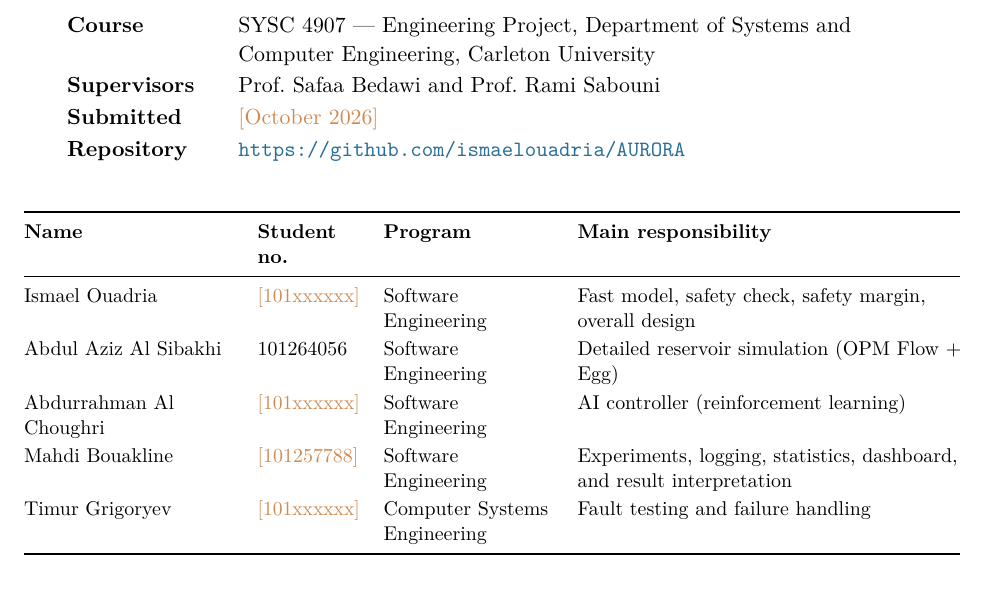
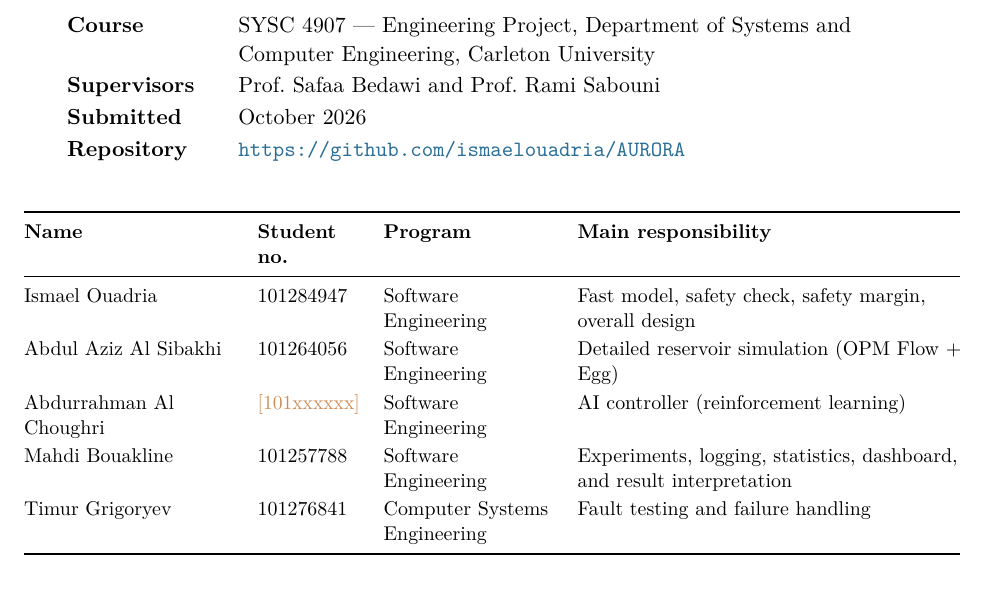
Before and after one commit to abdulaziz-alsibakhi/AURORA, a LaTeX document (proposal/main_short.tex, which reads proposal/team.tex): part of page 1 of 27, cut so that both start at the same text. Compiled offline with pdfLaTeX.

Commit message:
feat: Compiled the proposal, commented out things to address, and fixed small issues. (#51)

```diff
--- a/proposal/team.tex
+++ b/proposal/team.tex
@@ -9,7 +9,7 @@
 \newcommand{\CourseName}{Engineering Project}
 \newcommand{\Department}{Department of Systems and Computer Engineering}
 \newcommand{\University}{Carleton University}
-\newcommand{\SubmissionDate}{\tbc{October 2026}}
+\newcommand{\SubmissionDate}{October 2026}
 
 % ---- Supervisors ---------------------------------------------------
 \newcommand{\SupervisorA}{Prof.~Safaa~Bedawi}
@@ -17,7 +17,7 @@
 
 % ---- Team members (name, student number, degree program) ------------
 \newcommand{\Ismael}{Ismael Ouadria}
-\newcommand{\IsmaelID}{\tbc{101xxxxxx}}
+\newcommand{\IsmaelID}{101284947}
 \newcommand{\IsmaelProg}{Software Engineering}
 
 \newcommand{\Aziz}{Abdul Aziz Al Sibakhi}
@@ -29,11 +29,11 @@
 \newcommand{\AbduProg}{Software Engineering}
 
 \newcommand{\Mahdi}{Mahdi Bouakline}
-\newcommand{\MahdiID}{\tbc{101257788}}
+\newcommand{\MahdiID}{101257788}
 \newcommand{\MahdiProg}{Software Engineering}
 
 \newcommand{\Timur}{Timur Grigoryev}
-\newcommand{\TimurID}{\tbc{101xxxxxx}}
+\newcommand{\TimurID}{101276841}
 \newcommand{\TimurProg}{Computer Systems Engineering}
 
 % Short first names used in tables and the Gantt chart
```
Also changed, not shown: proposal/main_short.pdf (added), src/experiments/README.md.
